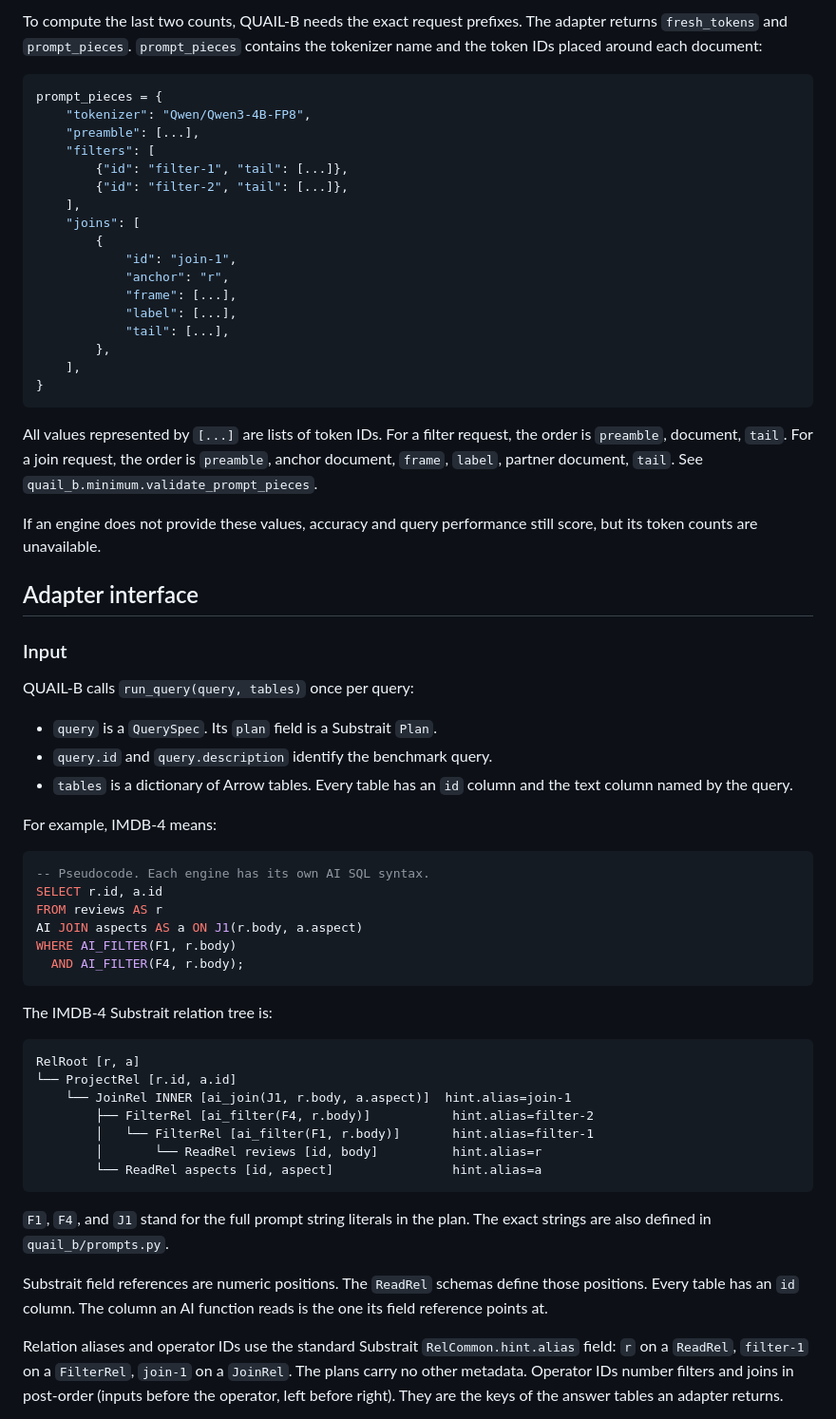
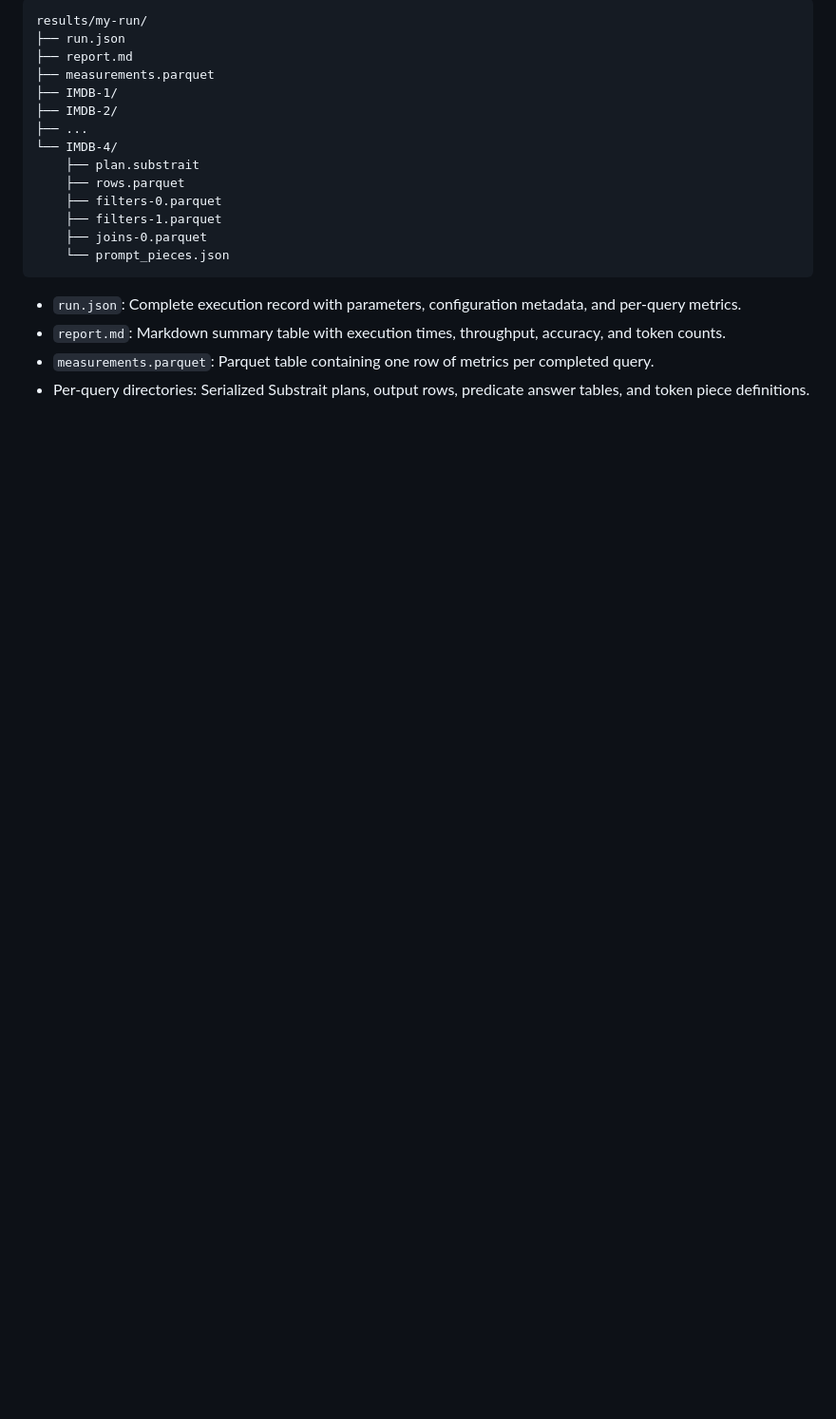
Before and after one commit to fsdatalab/quail, a Markdown page: README.md, the part around one of its changes. Shown at 95% size. Drawn GitHub-style; blank space fills up the shorter version.

````diff
--- a/README.md
+++ b/README.md
@@ -185,81 +217,23 @@ KV is the model's key-value cache for previously computed tokens.
 
-To compute the last two counts, QUAIL-B needs the exact request prefixes.
-The adapter returns `fresh_tokens` and `prompt_pieces`. `prompt_pieces`
-contains the tokenizer name and the token IDs placed around each document:
-
-```python
-prompt_pieces = {
-    "tokenizer": "Qwen/Qwen3-4B-FP8",
-    "preamble": [...],
-    "filters": [
-        {"id": "filter-1", "tail": [...]},
-        {"id": "filter-2", "tail": [...]},
-    ],
-    "joins": [
-        {
-            "id": "join-1",
-            "anchor": "r",
-            "frame": [...],
-            "label": [...],
-            "tail": [...],
-        },
-    ],
-}
+```text
+results/my-run/
+├── run.json
+├── report.md
+├── measurements.parquet
+├── IMDB-1/
+├── IMDB-2/
+├── ...
+└── IMDB-4/
+    ├── plan.substrait
+    ├── rows.parquet
+    ├── filters-0.parquet
+    ├── filters-1.parquet
+    ├── joins-0.parquet
+    └── prompt_pieces.json
 ```
 
-All values represented by `[...]` are lists of token IDs. For a filter
-request, the order is `preamble`, document, `tail`. For a join request,
-the order is `preamble`, anchor document, `frame`, `label`, partner
-document, `tail`. See `quail_b.minimum.validate_prompt_pieces`.
+- `run.json`: Complete execution record with parameters, configuration metadata, and per-query metrics.
+- `report.md`: Markdown summary table with execution times, throughput, accuracy, and token counts.
+- `measurements.parquet`: Parquet table containing one row of metrics per completed query.
+- Per-query directories: Serialized Substrait plans, output rows, predicate answer tables, and token piece definitions.
 
-If an engine does not provide these values, accuracy and query performance
-still score, but its token counts are unavailable.
-
-## Adapter interface
-
-### Input
-
-QUAIL-B calls `run_query(query, tables)` once per query:
-
-- `query` is a `QuerySpec`. Its `plan` field is a Substrait `Plan`.
-- `query.id` and `query.description` identify the benchmark query.
-- `tables` is a dictionary of Arrow tables. Every table has an `id`
-  column and the text column named by the query.
-
-For example, IMDB-4 means:
-
-```sql
--- Pseudocode. Each engine has its own AI SQL syntax.
-SELECT r.id, a.id
-FROM reviews AS r
-AI JOIN aspects AS a ON J1(r.body, a.aspect)
-WHERE AI_FILTER(F1, r.body)
-  AND AI_FILTER(F4, r.body);
-```
-
-The IMDB-4 Substrait relation tree is:
-
-```text
-RelRoot [r, a]
-└── ProjectRel [r.id, a.id]
-    └── JoinRel INNER [ai_join(J1, r.body, a.aspect)]  hint.alias=join-1
-        ├── FilterRel [ai_filter(F4, r.body)]           hint.alias=filter-2
-        │   └── FilterRel [ai_filter(F1, r.body)]       hint.alias=filter-1
-        │       └── ReadRel reviews [id, body]          hint.alias=r
-        └── ReadRel aspects [id, aspect]                hint.alias=a
-```
-
-`F1`, `F4`, and `J1` stand for the full prompt string literals in the
-plan. The exact strings are also defined in `quail_b/prompts.py`.
-
-Substrait field references are numeric positions. The `ReadRel` schemas
-define those positions. Every table has an `id` column. The column an AI
-function reads is the one its field reference points at.
-
-Relation aliases and operator IDs use the standard Substrait
-`RelCommon.hint.alias` field: `r` on a `ReadRel`, `filter-1` on a
-`FilterRel`, `join-1` on a `JoinRel`. The plans carry no other metadata.
-Operator IDs number filters and joins in post-order (inputs before the
-operator, left before right). They are the keys of the answer tables an
-adapter returns.
-
````
Also changed, not shown: other parts of README.md (+188 -297 lines).
